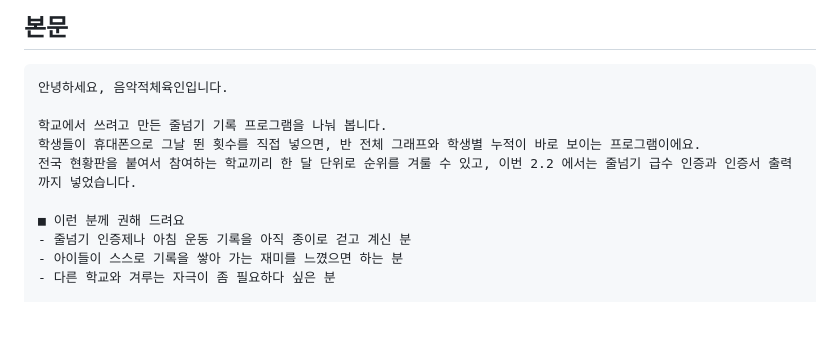
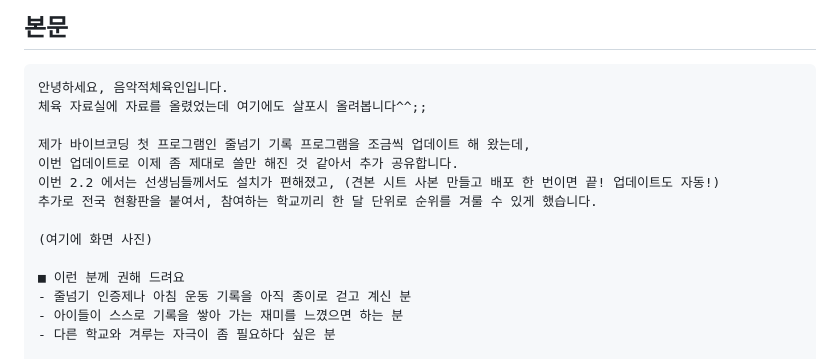
Before and after one commit to MusicalPE/jumprope, a Markdown page: share/인디스쿨_안내글.md, the part around one of its changes. Rendered like a GitHub page; blank space fills up the shorter version.

Commit message:
인디스쿨 안내글: 실제 올린 글의 머리말 반영
Co-Authored-By: Claude Opus 5.5 <noreply@anthropic.com>
Claude-Session: https://claude.ai/code/session_01QvhckVXGCCz5pwaxtY5PrZ

````diff
--- a/share/인디스쿨_안내글.md
+++ b/share/인디스쿨_안내글.md
@@ -11,10 +11,14 @@
 
 ```
 안녕하세요, 음악적체육인입니다.
+체육 자료실에 자료를 올렸었는데 여기에도 살포시 올려봅니다^^;;
 
-학교에서 쓰려고 만든 줄넘기 기록 프로그램을 나눠 봅니다.
-학생들이 휴대폰으로 그날 뛴 횟수를 직접 넣으면, 반 전체 그래프와 학생별 누적이 바로 보이는 프로그램이에요.
-전국 현황판을 붙여서 참여하는 학교끼리 한 달 단위로 순위를 겨룰 수 있고, 이번 2.2 에서는 줄넘기 급수 인증과 인증서 출력까지 넣었습니다.
+제가 바이브코딩 첫 프로그램인 줄넘기 기록 프로그램을 조금씩 업데이트 해 왔는데,
+이번 업데이트로 이제 좀 제대로 쓸만 해진 것 같아서 추가 공유합니다.
+이번 2.2 에서는 선생님들께서도 설치가 편해졌고, (견본 시트 사본 만들고 배포 한 번이면 끝! 업데이트도 자동!)
+추가로 전국 현황판을 붙여서, 참여하는 학교끼리 한 달 단위로 순위를 겨룰 수 있게 했습니다.
+
+(여기에 화면 사진)
 
 ■ 이런 분께 권해 드려요
 - 줄넘기 인증제나 아침 운동 기록을 아직 종이로 걷고 계신 분
````
Also changed, not shown: other parts of share/인디스쿨_안내글.md (+1 -1 lines).
